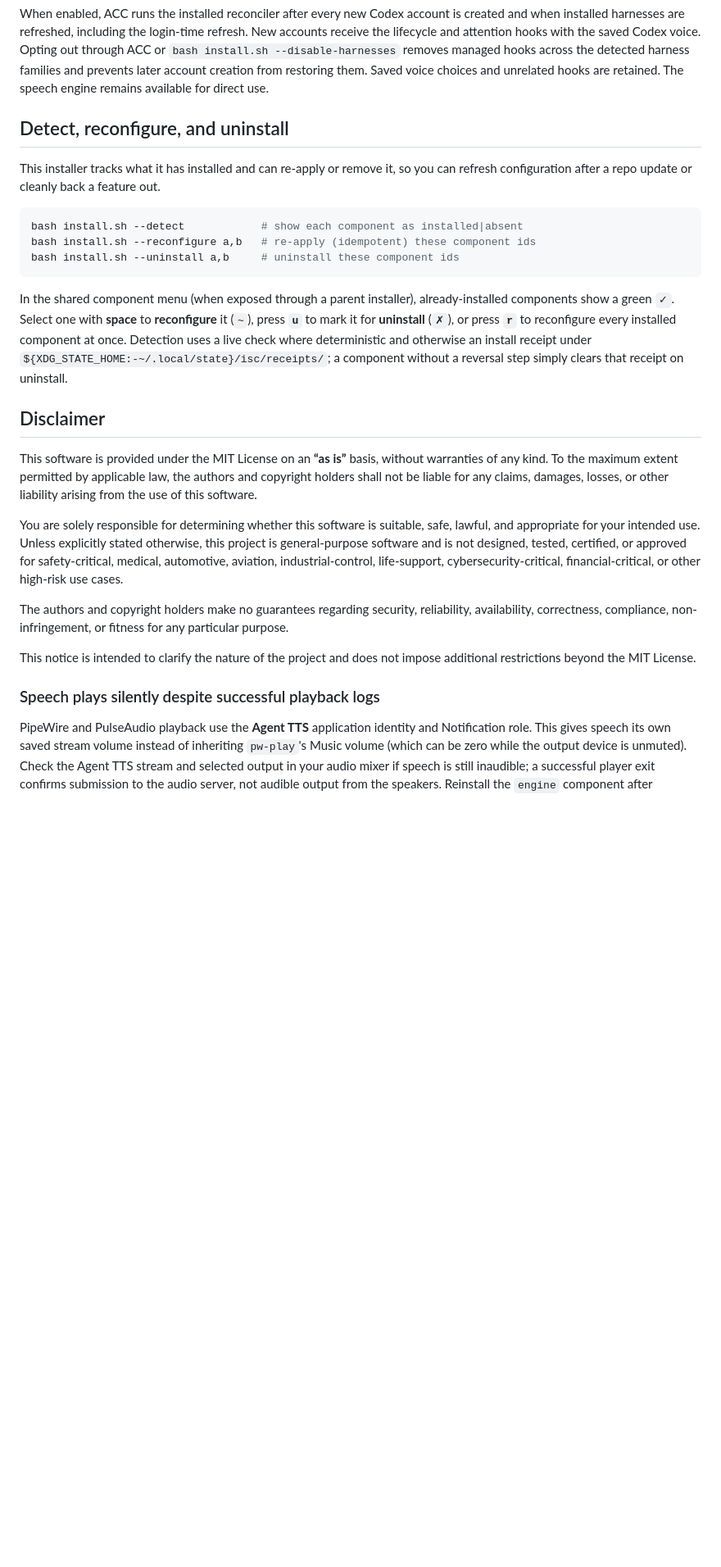
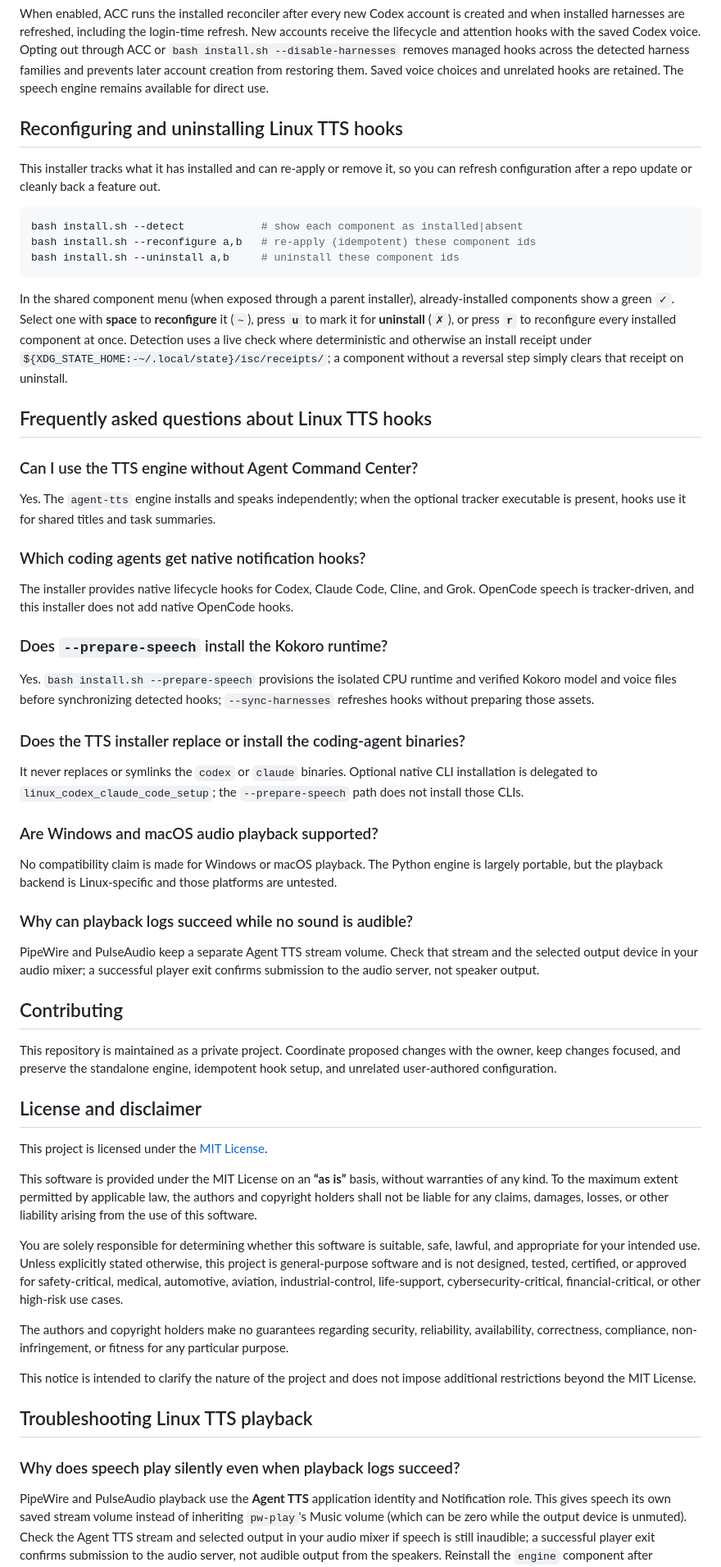
Before and after one commit to mikaeltorni/linux_codex_claude_code_tts_announcements, a Markdown page: README.md, the part around one of its changes. Shown at 82% size. Drawn GitHub-style; blank space fills up the shorter version.

```diff
--- a/README.md
+++ b/README.md
@@ -395,7 +426,7 @@ removes managed hooks across the detected harness families and prevents later
 account creation from restoring them. Saved voice choices and unrelated hooks
 are retained. The speech engine remains available for direct use.
 
-## Detect, reconfigure, and uninstall
+## Reconfiguring and uninstalling Linux TTS hooks
 
 This installer tracks what it has installed and can re-apply or remove it, so you
 can refresh configuration after a repo update or cleanly back a feature out.
@@ -414,7 +445,52 @@ uses a live check where deterministic and otherwise an install receipt under
 `${XDG_STATE_HOME:-~/.local/state}/isc/receipts/`; a component without a reversal
 step simply clears that receipt on uninstall.
 
-## Disclaimer
+## Frequently asked questions about Linux TTS hooks
+
+### Can I use the TTS engine without Agent Command Center?
+
+Yes. The `agent-tts` engine installs and speaks independently; when the optional
+tracker executable is present, hooks use it for shared titles and task summaries.
+
+### Which coding agents get native notification hooks?
+
+The installer provides native lifecycle hooks for Codex, Claude Code, Cline,
+and Grok. OpenCode speech is tracker-driven, and this installer does not add
+native OpenCode hooks.
+
+### Does `--prepare-speech` install the Kokoro runtime?
+
+Yes. `bash install.sh --prepare-speech` provisions the isolated CPU runtime and
+verified Kokoro model and voice files before synchronizing detected hooks;
+`--sync-harnesses` refreshes hooks without preparing those assets.
+
+### Does the TTS installer replace or install the coding-agent binaries?
+
+It never replaces or symlinks the `codex` or `claude` binaries. Optional native
+CLI installation is delegated to `linux_codex_claude_code_setup`; the
+`--prepare-speech` path does not install those CLIs.
+
+### Are Windows and macOS audio playback supported?
+
+No compatibility claim is made for Windows or macOS playback. The Python engine
+is largely portable, but the playback backend is Linux-specific and those
+platforms are untested.
+
+### Why can playback logs succeed while no sound is audible?
+
+PipeWire and PulseAudio keep a separate Agent TTS stream volume. Check that
+stream and the selected output device in your audio mixer; a successful player
+exit confirms submission to the audio server, not speaker output.
+
+## Contributing
+
+This repository is maintained as a private project. Coordinate proposed changes
+with the owner, keep changes focused, and preserve the standalone engine,
+idempotent hook setup, and unrelated user-authored configuration.
+
+## License and disclaimer
+
+This project is licensed under the [MIT License](LICENSE.md).
 
 This software is provided under the MIT License on an **“as is”** basis, without warranties of any kind. To the maximum extent permitted by applicable law, the authors and copyright holders shall not be liable for any claims, damages, losses, or other liability arising from the use of this software.
 
@@ -424,7 +500,9 @@ The authors and copyright holders make no guarantees regarding security, reliabi
 
 This notice is intended to clarify the nature of the project and does not impose additional restrictions beyond the MIT License.
 
-### Speech plays silently despite successful playback logs
+## Troubleshooting Linux TTS playback
+
+### Why does speech play silently even when playback logs succeed?
 
 PipeWire and PulseAudio playback use the **Agent TTS** application identity and
 Notification role. This gives speech its own saved stream volume instead of
```
Also changed, not shown: other parts of README.md (+46 -13 lines), docs/social-card.png (added), 2 other files.
